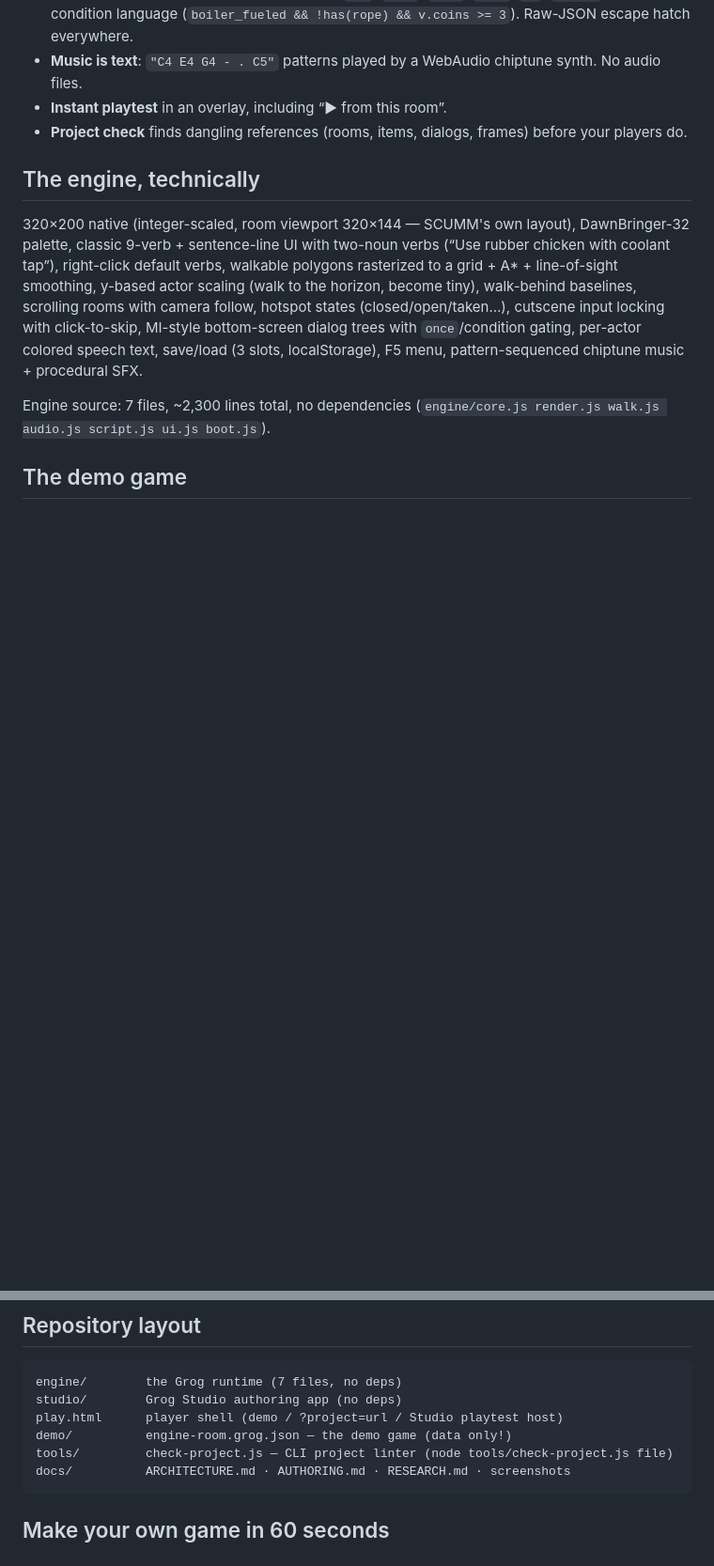
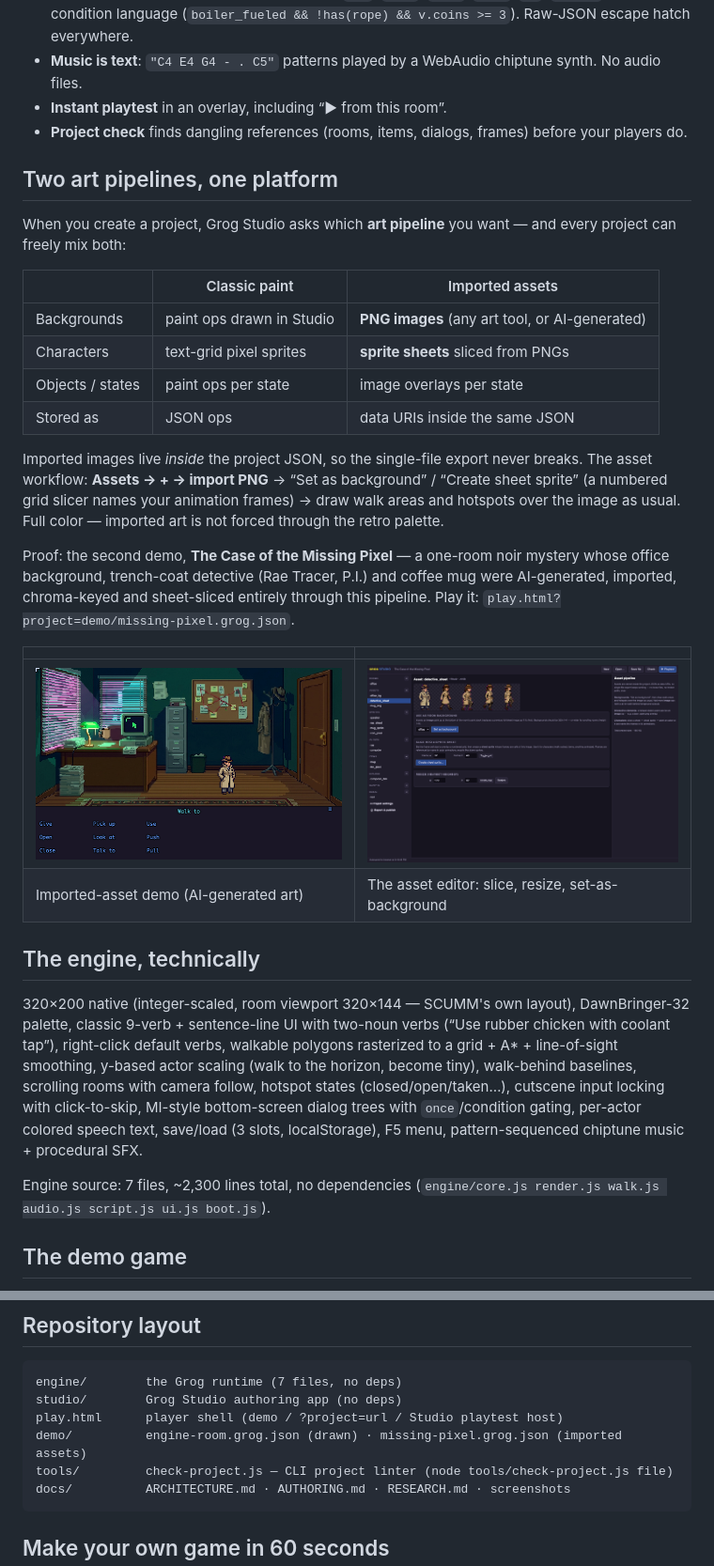
Before and after one commit to sujumayas/scummvm, a Markdown page: README.md, 2 parts joined by grey strips. Shown at 94% size. GitHub-like rendering; pictures changed too: docs/screenshots/noir-office.png (added), docs/screenshots/studio-asset-editor.png (added); blank space fills up the shorter version.

````diff
--- a/README.md
+++ b/README.md
@@ -67,6 +67,34 @@ that is already ported everywhere — the web. Porting story:
 - **Project check** finds dangling references (rooms, items, dialogs, frames)
   before your players do.
 
+## Two art pipelines, one platform
+
+When you create a project, Grog Studio asks which **art pipeline** you want —
+and every project can freely mix both:
+
+| | Classic paint | Imported assets |
+|---|---|---|
+| Backgrounds | paint ops drawn in Studio | **PNG images** (any art tool, or AI-generated) |
+| Characters | text-grid pixel sprites | **sprite sheets** sliced from PNGs |
+| Objects / states | paint ops per state | image overlays per state |
+| Stored as | JSON ops | data URIs inside the same JSON |
+
+Imported images live *inside* the project JSON, so the single-file export never
+breaks. The asset workflow: **Assets → + → import PNG** → “Set as background” /
+“Create sheet sprite” (a numbered grid slicer names your animation frames) →
+draw walk areas and hotspots over the image as usual. Full color — imported art
+is not forced through the retro palette.
+
+Proof: the second demo, **The Case of the Missing Pixel** — a one-room noir
+mystery whose office background, trench-coat detective (Rae Tracer, P.I.) and
+coffee mug were AI-generated, imported, chroma-keyed and sheet-sliced entirely
+through this pipeline. Play it: `play.html?project=demo/missing-pixel.grog.json`.
+
+| | |
+|---|---|
+| ![Noir office](docs/screenshots/noir-office.png) | ![Asset editor](docs/screenshots/studio-asset-editor.png) |
+| Imported-asset demo (AI-generated art) | The asset editor: slice, resize, set-as-background |
+
 ## The engine, technically
 
 320×200 native (integer-scaled, room viewport 320×144 — SCUMM's own layout),
@@ -109,7 +137,7 @@ lines of code and wants you to know it.
 engine/        the Grog runtime (7 files, no deps)
 studio/        Grog Studio authoring app (no deps)
 play.html      player shell (demo / ?project=url / Studio playtest host)
-demo/          engine-room.grog.json — the demo game (data only!)
+demo/          engine-room.grog.json (drawn) · missing-pixel.grog.json (imported assets)
 tools/         check-project.js — CLI project linter (node tools/check-project.js file)
 docs/          ARCHITECTURE.md · AUTHORING.md · RESEARCH.md · screenshots
 ```
````
Also changed, not shown: docs/AUTHORING.md (+24 -0 lines), docs/screenshots/noir-case-closed.png (added), docs/screenshots/studio-sheet-sprite.png (added), 10 other files.
